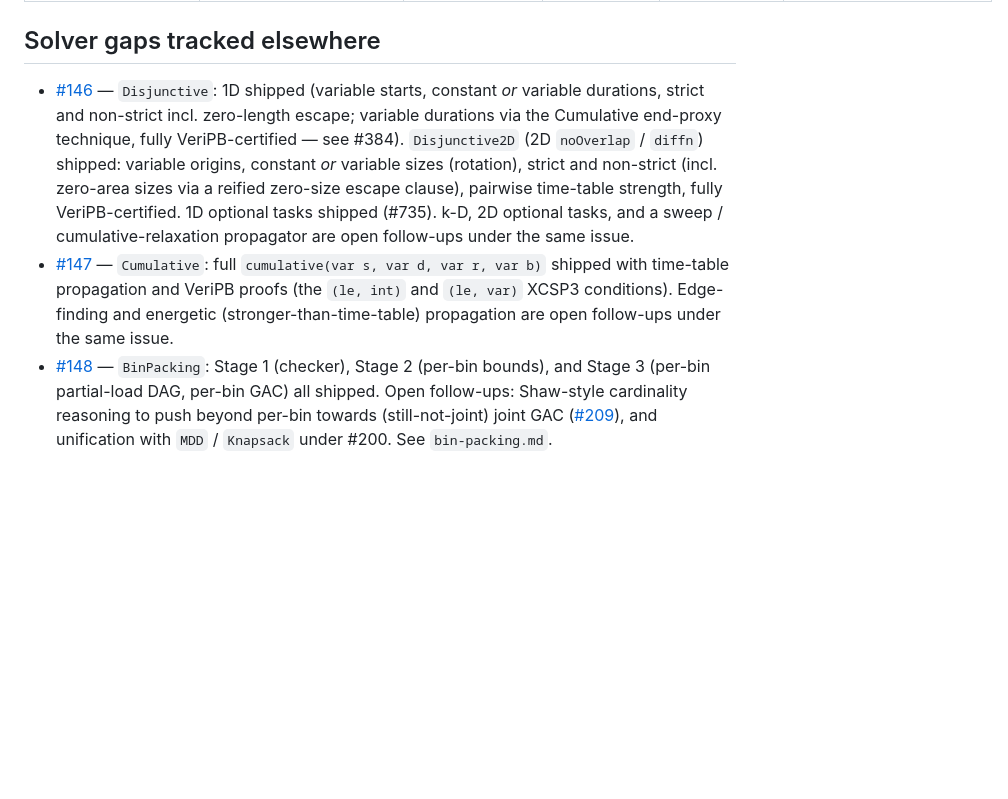
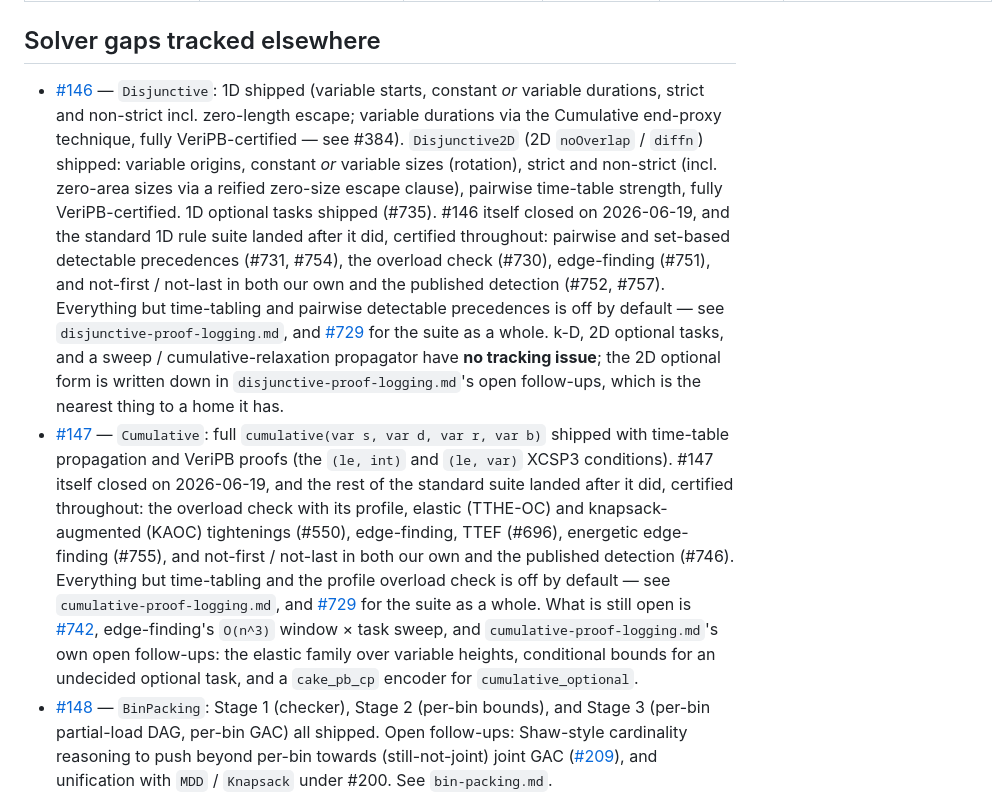
Before and after one commit to ciaranm/glasgow-constraint-solver, a Markdown page: dev_docs/frontend-support-matrix.md, the part around one of its changes. GitHub-like rendering; blank space fills up the shorter version.

```diff
--- a/dev_docs/frontend-support-matrix.md
+++ b/dev_docs/frontend-support-matrix.md
@@ -86,8 +86,8 @@ addressed.
 
 ## Solver gaps tracked elsewhere
 
-- [#146](https://github.com/ciaranm/glasgow-constraint-solver/issues/146) — `Disjunctive`: 1D shipped (variable starts, constant *or* variable durations, strict and non-strict incl. zero-length escape; variable durations via the Cumulative end-proxy technique, fully VeriPB-certified — see #384). `Disjunctive2D` (2D `noOverlap` / `diffn`) shipped: variable origins, constant *or* variable sizes (rotation), strict and non-strict (incl. zero-area sizes via a reified zero-size escape clause), pairwise time-table strength, fully VeriPB-certified. 1D optional tasks shipped (#735). k-D, 2D optional tasks, and a sweep / cumulative-relaxation propagator are open follow-ups under the same issue.
-- [#147](https://github.com/ciaranm/glasgow-constraint-solver/issues/147) — `Cumulative`: full `cumulative(var s, var d, var r, var b)` shipped with time-table propagation and VeriPB proofs (the `(le, int)` and `(le, var)` XCSP3 conditions). Edge-finding and energetic (stronger-than-time-table) propagation are open follow-ups under the same issue.
+- [#146](https://github.com/ciaranm/glasgow-constraint-solver/issues/146) — `Disjunctive`: 1D shipped (variable starts, constant *or* variable durations, strict and non-strict incl. zero-length escape; variable durations via the Cumulative end-proxy technique, fully VeriPB-certified — see #384). `Disjunctive2D` (2D `noOverlap` / `diffn`) shipped: variable origins, constant *or* variable sizes (rotation), strict and non-strict (incl. zero-area sizes via a reified zero-size escape clause), pairwise time-table strength, fully VeriPB-certified. 1D optional tasks shipped (#735). #146 itself closed on 2026-06-19, and the standard 1D rule suite landed after it did, certified throughout: pairwise and set-based detectable precedences (#731, #754), the overload check (#730), edge-finding (#751), and not-first / not-last in both our own and the published detection (#752, #757). Everything but time-tabling and pairwise detectable precedences is off by default — see `disjunctive-proof-logging.md`, and [#729](https://github.com/ciaranm/glasgow-constraint-solver/issues/729) for the suite as a whole. k-D, 2D optional tasks, and a sweep / cumulative-relaxation propagator have **no tracking issue**; the 2D optional form is written down in `disjunctive-proof-logging.md`'s open follow-ups, which is the nearest thing to a home it has.
+- [#147](https://github.com/ciaranm/glasgow-constraint-solver/issues/147) — `Cumulative`: full `cumulative(var s, var d, var r, var b)` shipped with time-table propagation and VeriPB proofs (the `(le, int)` and `(le, var)` XCSP3 conditions). #147 itself closed on 2026-06-19, and the rest of the standard suite landed after it did, certified throughout: the overload check with its profile, elastic (TTHE-OC) and knapsack-augmented (KAOC) tightenings (#550), edge-finding, TTEF (#696), energetic edge-finding (#755), and not-first / not-last in both our own and the published detection (#746). Everything but time-tabling and the profile overload check is off by default — see `cumulative-proof-logging.md`, and [#729](https://github.com/ciaranm/glasgow-constraint-solver/issues/729) for the suite as a whole. What is still open is [#742](https://github.com/ciaranm/glasgow-constraint-solver/issues/742), edge-finding's `O(n^3)` window × task sweep, and `cumulative-proof-logging.md`'s own open follow-ups: the elastic family over variable heights, conditional bounds for an undecided optional task, and a `cake_pb_cp` encoder for `cumulative_optional`.
 - [#148](https://github.com/ciaranm/glasgow-constraint-solver/issues/148) — `BinPacking`: Stage 1 (checker), Stage 2 (per-bin bounds), and Stage 3 (per-bin partial-load DAG, per-bin GAC) all shipped. Open follow-ups: Shaw-style cardinality reasoning to push beyond per-bin towards (still-not-joint) joint GAC ([#209](https://github.com/ciaranm/glasgow-constraint-solver/issues/209)), and unification with `MDD` / `Knapsack` under #200. See `bin-packing.md`.
 - [#200](https://github.com/ciaranm/glasgow-constraint-solver/issues/200) — `Knapsack`: the default per-call DP implementation is kept as the default (its proofs verify 3.6–18× faster), with an opt-in upfront-DAG variant `KnapsackUpfront` (Stage 1 checker + Stage 2 full GAC with paper-style proof scaffolding at `ProofLevel::Top`) that produces 3–6× smaller proofs. Open follow-up: factor the layered-DAG infrastructure shared with `MDD` and `BinPacking` into a common framework. See `knapsack.md`.
 
```
Also changed, not shown: other parts of dev_docs/frontend-support-matrix.md (+2 -2 lines).
